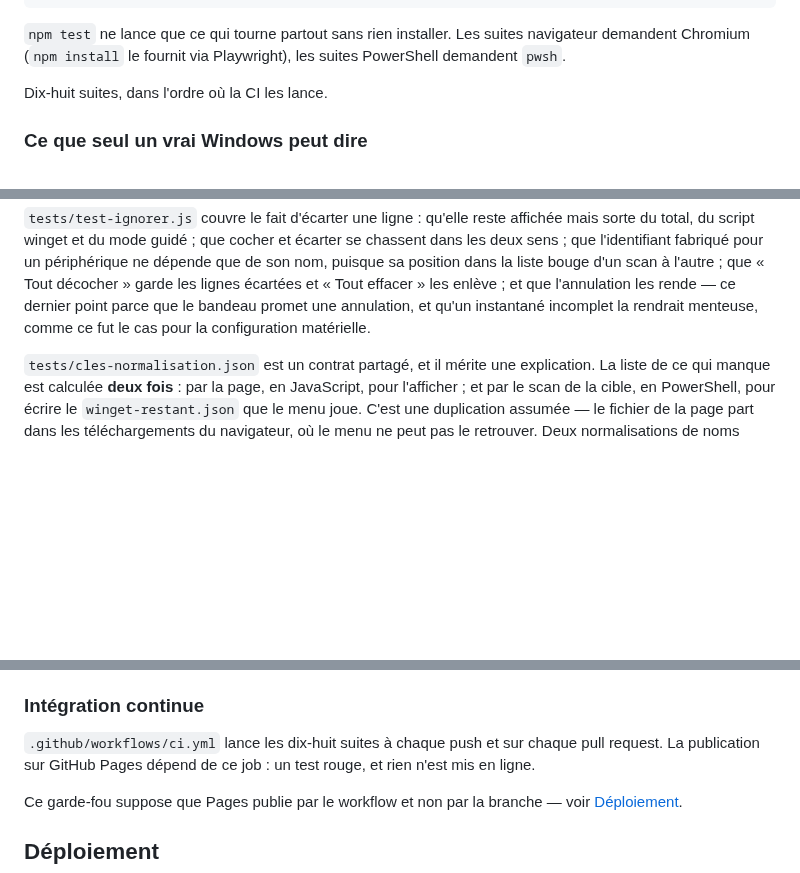
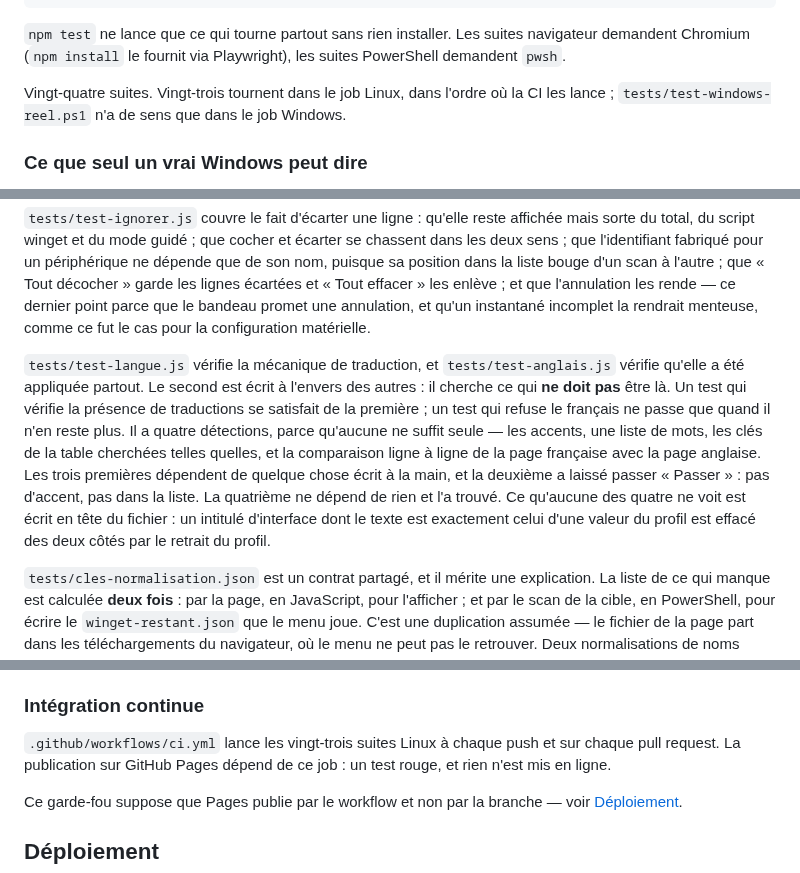
Before and after one commit to antoniman31/Migration-PC, a Markdown page: CONTRIBUER.md, 3 parts joined by grey strips. GitHub-like rendering; blank space fills up the shorter version.

Commit message:
Documentation : le choix de langue, et les deux suites qui le gardent
Le README ne disait pas que la page existe en anglais. CONTRIBUER.md annonçait
dix-huit suites alors que la CI en lance vingt-trois, et ne décrivait ni
test-langue.js ni test-anglais.js — dont la façon de raisonner à l’envers
méritait une explication, avec le trou qu’elle laisse.

Co-Authored-By: Claude Opus 5 <noreply@anthropic.com>
Claude-Session: https://claude.ai/code/session_01A4AtVVND9HaH7XALzYv6Aj

```diff
--- a/CONTRIBUER.md
+++ b/CONTRIBUER.md
@@ -30,7 +30,8 @@ npm run test:archive              # contenu de l'archive téléchargeable
 navigateur demandent Chromium (`npm install` le fournit via Playwright), les suites
 PowerShell demandent `pwsh`.
 
-Dix-huit suites, dans l'ordre où la CI les lance.
+Vingt-quatre suites. Vingt-trois tournent dans le job Linux, dans l'ordre où la CI les
+lance ; `tests/test-windows-reel.ps1` n'a de sens que dans le job Windows.
 
 ### Ce que seul un vrai Windows peut dire
 
@@ -94,6 +95,18 @@ puisque sa position dans la liste bouge d'un scan à l'autre ; que « Tout déco
 lignes écartées et « Tout effacer » les enlève ; et que l'annulation les rende — ce dernier
 point parce que le bandeau promet une annulation, et qu'un instantané incomplet la rendrait
 menteuse, comme ce fut le cas pour la configuration matérielle.
+
+`tests/test-langue.js` vérifie la mécanique de traduction, et `tests/test-anglais.js`
+vérifie qu'elle a été appliquée partout. Le second est écrit à l'envers des autres : il
+cherche ce qui **ne doit pas** être là. Un test qui vérifie la présence de traductions se
+satisfait de la première ; un test qui refuse le français ne passe que quand il n'en reste
+plus. Il a quatre détections, parce qu'aucune ne suffit seule — les accents, une liste de
+mots, les clés de la table cherchées telles quelles, et la comparaison ligne à ligne de la
+page française avec la page anglaise. Les trois premières dépendent de quelque chose écrit
+à la main, et la deuxième a laissé passer « Passer » : pas d'accent, pas dans la liste. La
+quatrième ne dépend de rien et l'a trouvé. Ce qu'aucune des quatre ne voit est écrit en
+tête du fichier : un intitulé d'interface dont le texte est exactement celui d'une valeur
+du profil est effacé des deux côtés par le retrait du profil.
 
 `tests/cles-normalisation.json` est un contrat partagé, et il mérite une explication. La
 liste de ce qui manque est calculée **deux fois** : par la page, en JavaScript, pour
@@ -178,7 +191,7 @@ du lanceur arrivent intacts.
 
 ### Intégration continue
 
-`.github/workflows/ci.yml` lance les dix-huit suites à chaque push et sur chaque pull
+`.github/workflows/ci.yml` lance les vingt-trois suites Linux à chaque push et sur chaque pull
 request. La publication sur GitHub Pages dépend de ce job : un test rouge, et rien n'est
 mis en ligne.
 
```
Also changed, not shown: README.md (+7 -1 lines).
